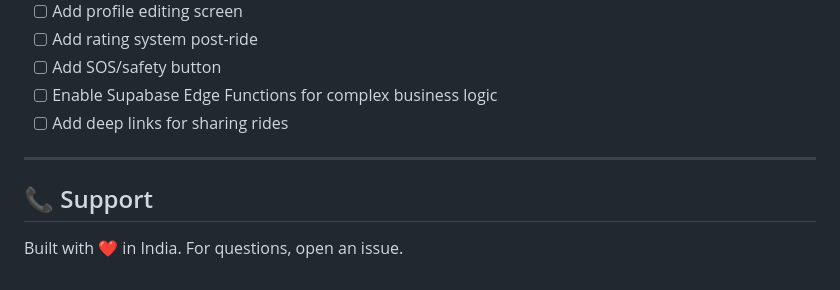
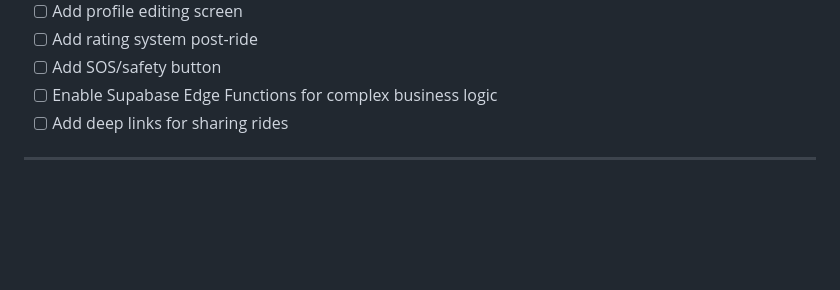
Before and after one commit to priyansh0602/SathChalo, a Markdown page: README.md, the part around the change. Drawn GitHub-style; blank space fills up the shorter version.

Commit message:
Remove support section from README
Removed the support section from the README.

```diff
--- a/README.md
+++ b/README.md
@@ -183,7 +183,3 @@ The SQL function `find_matching_rides()` handles all of this in a single databas
 - [ ] Add deep links for sharing rides
 
 ---
-
-## 📞 Support
-
-Built with ❤️ in India. For questions, open an issue.
```
